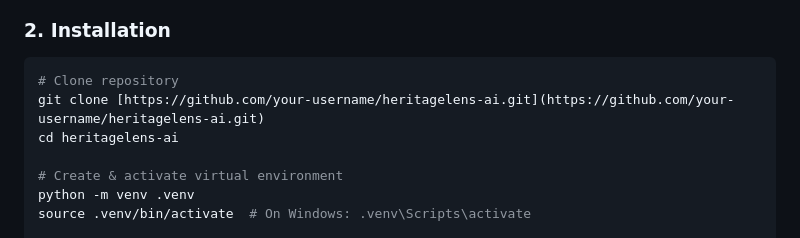
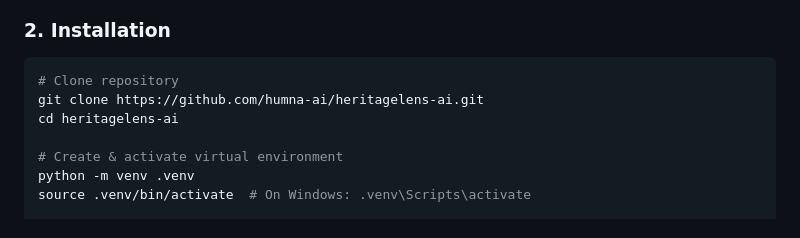
Before and after one commit to Humna-AI/HeritageLens-AI, a Markdown page: README.md, the part around the change. Rendered like a GitHub page.

````diff
--- a/README.md
+++ b/README.md
@@ -115,7 +115,7 @@ gcloud run deploy heritagelens-ai \
 
 ```bash
 # Clone repository
-git clone [https://github.com/your-username/heritagelens-ai.git](https://github.com/your-username/heritagelens-ai.git)
+git clone https://github.com/humna-ai/heritagelens-ai.git
 cd heritagelens-ai
 
 # Create & activate virtual environment
````
